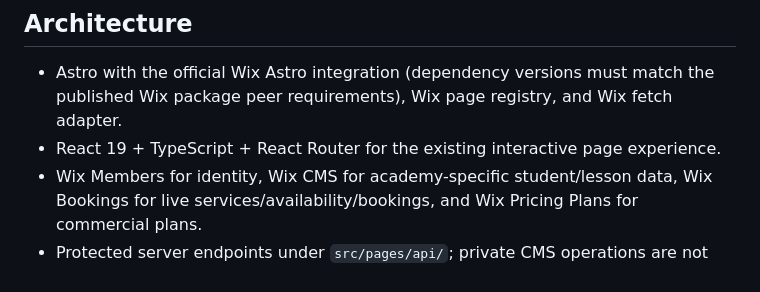
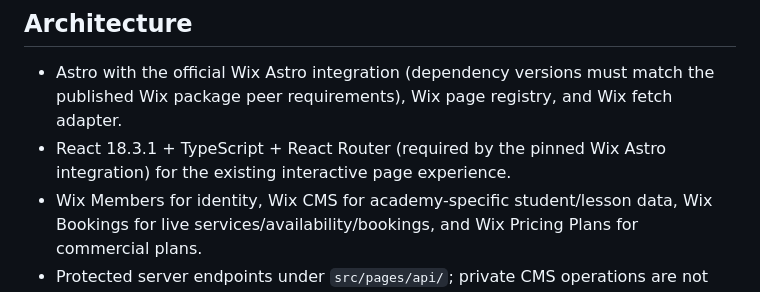
Before and after one commit to Tanjir217/British-Standard-Driving-Academy, a Markdown page: README.md, the part around the change. GitHub-like rendering.

Commit message:
docs: note Wix-compatible React runtime version

```diff
--- a/README.md
+++ b/README.md
@@ -5,7 +5,7 @@ BSDA is the existing multi-page driving academy application. The `main` branch r
 ## Architecture
 
 - Astro with the official Wix Astro integration (dependency versions must match the published Wix package peer requirements), Wix page registry, and Wix fetch adapter.
-- React 19 + TypeScript + React Router for the existing interactive page experience.
+- React 18.3.1 + TypeScript + React Router (required by the pinned Wix Astro integration) for the existing interactive page experience.
 - Wix Members for identity, Wix CMS for academy-specific student/lesson data, Wix Bookings for live services/availability/bookings, and Wix Pricing Plans for commercial plans.
 - Protected server endpoints under `src/pages/api/`; private CMS operations are not performed directly by browser code.
 - Existing navy, red, cream, and white design system and current React page components remain the presentation source of truth.
```
